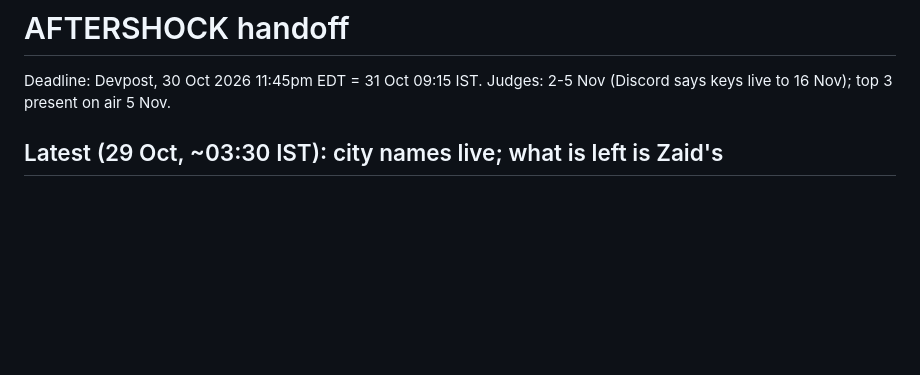
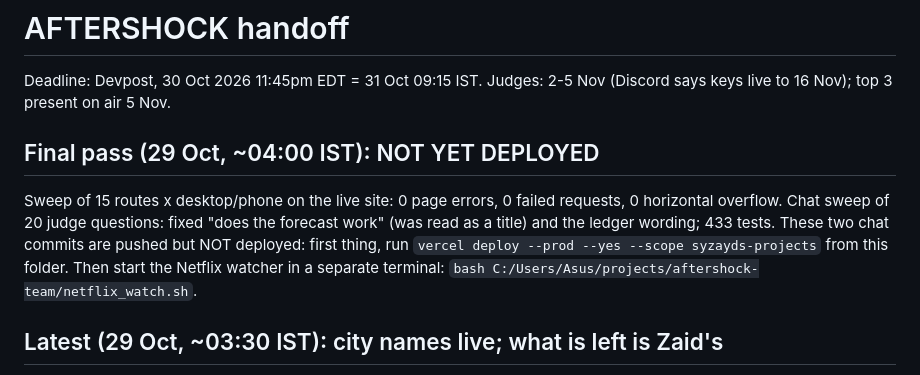
Before and after one commit to zaidwhy/aftershock, a Markdown page: HANDOFF.md, the part around the change. GitHub-like rendering; blank space fills up the shorter version.

Commit message:
Handoff: final pass, deploy pending

```diff
--- a/HANDOFF.md
+++ b/HANDOFF.md
@@ -1,6 +1,10 @@
 # AFTERSHOCK handoff
 
 Deadline: Devpost, 30 Oct 2026 11:45pm EDT = 31 Oct 09:15 IST. Judges: 2-5 Nov (Discord says keys live to 16 Nov); top 3 present on air 5 Nov.
+
+## Final pass (29 Oct, ~04:00 IST): NOT YET DEPLOYED
+
+Sweep of 15 routes x desktop/phone on the live site: 0 page errors, 0 failed requests, 0 horizontal overflow. Chat sweep of 20 judge questions: fixed "does the forecast work" (was read as a title) and the ledger wording; 433 tests. These two chat commits are pushed but NOT deployed: first thing, run `vercel deploy --prod --yes --scope syzayds-projects` from this folder. Then start the Netflix watcher in a separate terminal: `bash C:/Users/Asus/projects/aftershock-team/netflix_watch.sh`.
 
 ## Latest (29 Oct, ~03:30 IST): city names live; what is left is Zaid's
 
```
